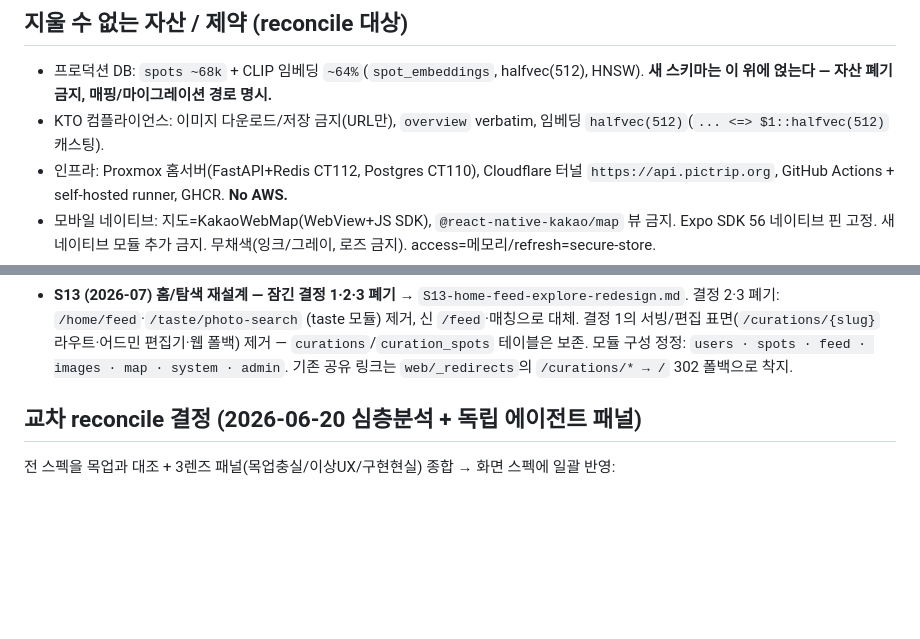
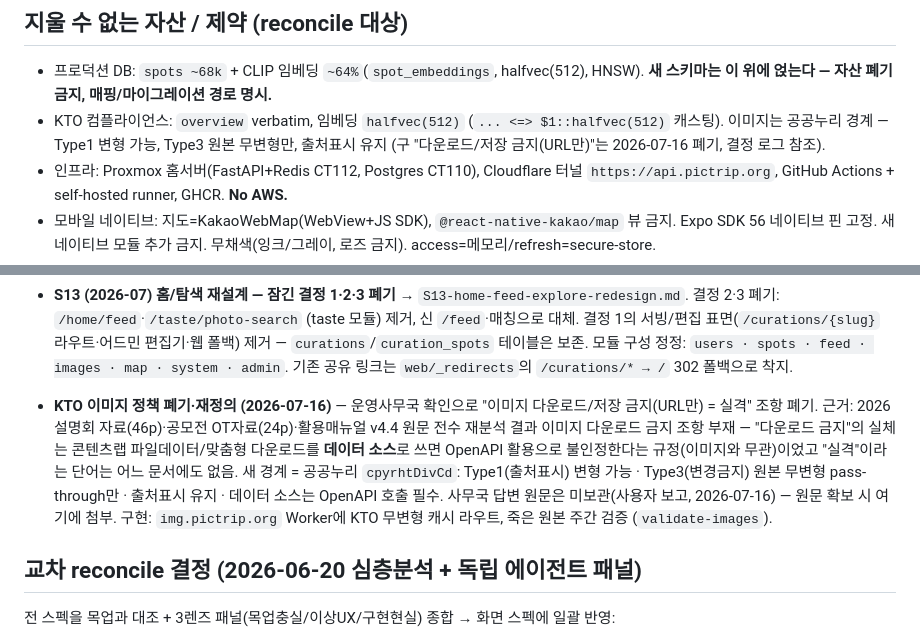
Before and after one commit to jeongeup-lab/PICTRIP, a Markdown page: docs/specs/DECISIONS.md, 2 parts joined by grey strips. Rendered like a GitHub page; blank space fills up the shorter version.

Commit message:
docs(decisions): KTO 이미지 정책 폐기·재정의 기록 (2026-07-16 사무국 확인)

```diff
--- a/docs/specs/DECISIONS.md
+++ b/docs/specs/DECISIONS.md
@@ -42,8 +42,10 @@
 
 - 프로덕션 DB: `spots ~68k` + CLIP 임베딩 `~64%`(`spot_embeddings`, halfvec(512),
   HNSW). **새 스키마는 이 위에 얹는다 — 자산 폐기 금지, 매핑/마이그레이션 경로 명시.**
-- KTO 컴플라이언스: 이미지 다운로드/저장 금지(URL만), `overview` verbatim,
-  임베딩 `halfvec(512)`(`... <=> $1::halfvec(512)` 캐스팅).
+- KTO 컴플라이언스: `overview` verbatim, 임베딩 `halfvec(512)`
+  (`... <=> $1::halfvec(512)` 캐스팅). 이미지는 공공누리 경계 — Type1 변형 가능,
+  Type3 원본 무변형만, 출처표시 유지 (구 "다운로드/저장 금지(URL만)"는 2026-07-16
+  폐기, 결정 로그 참조).
 - 인프라: Proxmox 홈서버(FastAPI+Redis CT112, Postgres CT110), Cloudflare 터널
   `https://api.pictrip.org`, GitHub Actions + self-hosted runner, GHCR. **No AWS.**
 - 모바일 네이티브: 지도=KakaoWebMap(WebView+JS SDK), `@react-native-kakao/map` 뷰
@@ -267,6 +269,17 @@ DB/인프라/API 세션은 화면 세션들의 data needs를 종합해 형식화
   모듈 구성 정정: `users · spots · feed · images · map · system · admin`. 기존 공유
   링크는 `web/_redirects`의 `/curations/* → /` 302 폴백으로 착지.
 
+- **KTO 이미지 정책 폐기·재정의 (2026-07-16)** — 운영사무국 확인으로 "이미지
+  다운로드/저장 금지(URL만) = 실격" 조항 폐기. 근거: 2026 설명회 자료(46p)·공모전
+  OT자료(24p)·활용매뉴얼 v4.4 원문 전수 재분석 결과 이미지 다운로드 금지 조항 부재 —
+  "다운로드 금지"의 실체는 콘텐츠랩 파일데이터/맞춤형 다운로드를 **데이터 소스**로
+  쓰면 OpenAPI 활용으로 불인정한다는 규정(이미지와 무관)이었고 "실격"이라는 단어는
+  어느 문서에도 없음. 새 경계 = 공공누리 `cpyrhtDivCd`: Type1(출처표시) 변형 가능 ·
+  Type3(변경금지) 원본 무변형 pass-through만 · 출처표시 유지 · 데이터 소스는 OpenAPI
+  호출 필수. 사무국 답변 원문은 미보관(사용자 보고, 2026-07-16) — 원문 확보 시 여기에
+  첨부. 구현: `img.pictrip.org` Worker에 KTO 무변형 캐시 라우트, 죽은 원본 주간 검증
+  (`validate-images`).
+
 ## 교차 reconcile 결정 (2026-06-20 심층분석 + 독립 에이전트 패널)
 
 전 스펙을 목업과 대조 + 3렌즈 패널(목업충실/이상UX/구현현실) 종합 → 화면 스펙에 일괄 반영:
```
